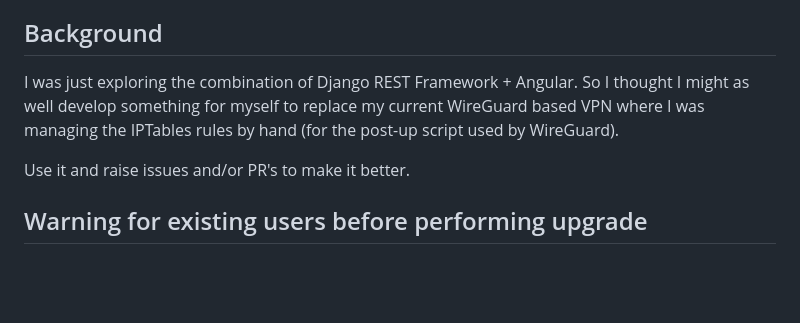
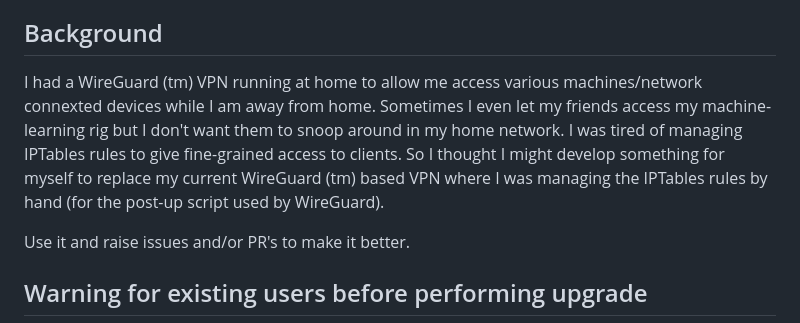
Before and after one commit to vijaygill/wg-ui-plus, a Markdown page: README.md, the part around the change. Rendered like a GitHub page; blank space fills up the shorter version.

```diff
--- a/README.md
+++ b/README.md
@@ -6,7 +6,10 @@ A Dockerised UI to run and manage a WireGuard VPN in the same container.
 Usage of this software is purely at your own risk. I am just sharing what I developed for myself and use at home.
 
 ## Background
-I was just exploring the combination of Django REST Framework + Angular. So I thought I might as well develop something for myself to replace my current WireGuard based VPN where I was managing the IPTables rules by hand (for the post-up script used by WireGuard).
+I had a WireGuard (tm) VPN running at home to allow me access various machines/network connexted devices while I am away from home.
+Sometimes I even let my friends access my machine-learning rig but I don't want them to snoop around in my home network.
+I was tired of managing IPTables rules to give fine-grained access to clients.
+So I thought I might develop something for myself to replace my current WireGuard (tm) based VPN where I was managing the IPTables rules by hand (for the post-up script used by WireGuard).
 
 Use it and raise issues and/or PR's to make it better.
 
```
